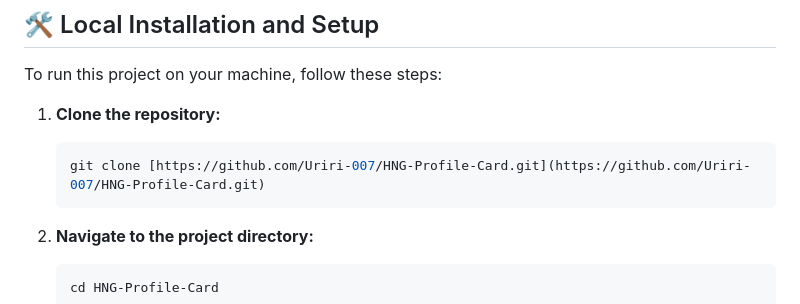
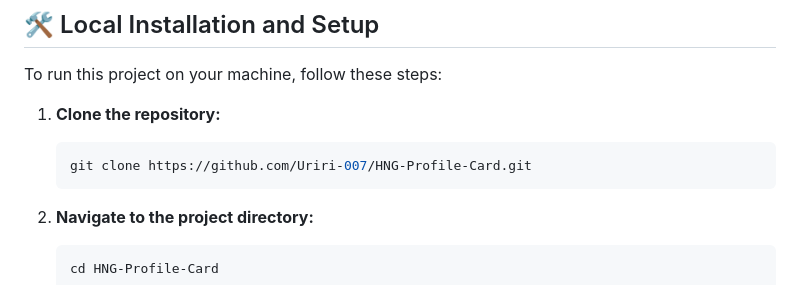
Before and after one commit to Uriri-007/HNG-Profile-Card, a Markdown page: Readme.md, the part around one of its changes. Rendered like a GitHub page.

Commit message:
Fix some Readme.md bugs

````diff
--- a/Readme.md
+++ b/Readme.md
@@ -32,7 +32,7 @@ To run this project on your machine, follow these steps:
 
 1.  **Clone the repository:**
     ```bash
-    git clone [https://github.com/Uriri-007/HNG-Profile-Card.git](https://github.com/Uriri-007/HNG-Profile-Card.git)
+    git clone https://github.com/Uriri-007/HNG-Profile-Card.git
     ```
 
 2.  **Navigate to the project directory:**
````
Also changed, not shown: other parts of Readme.md (+1 -1 lines).
